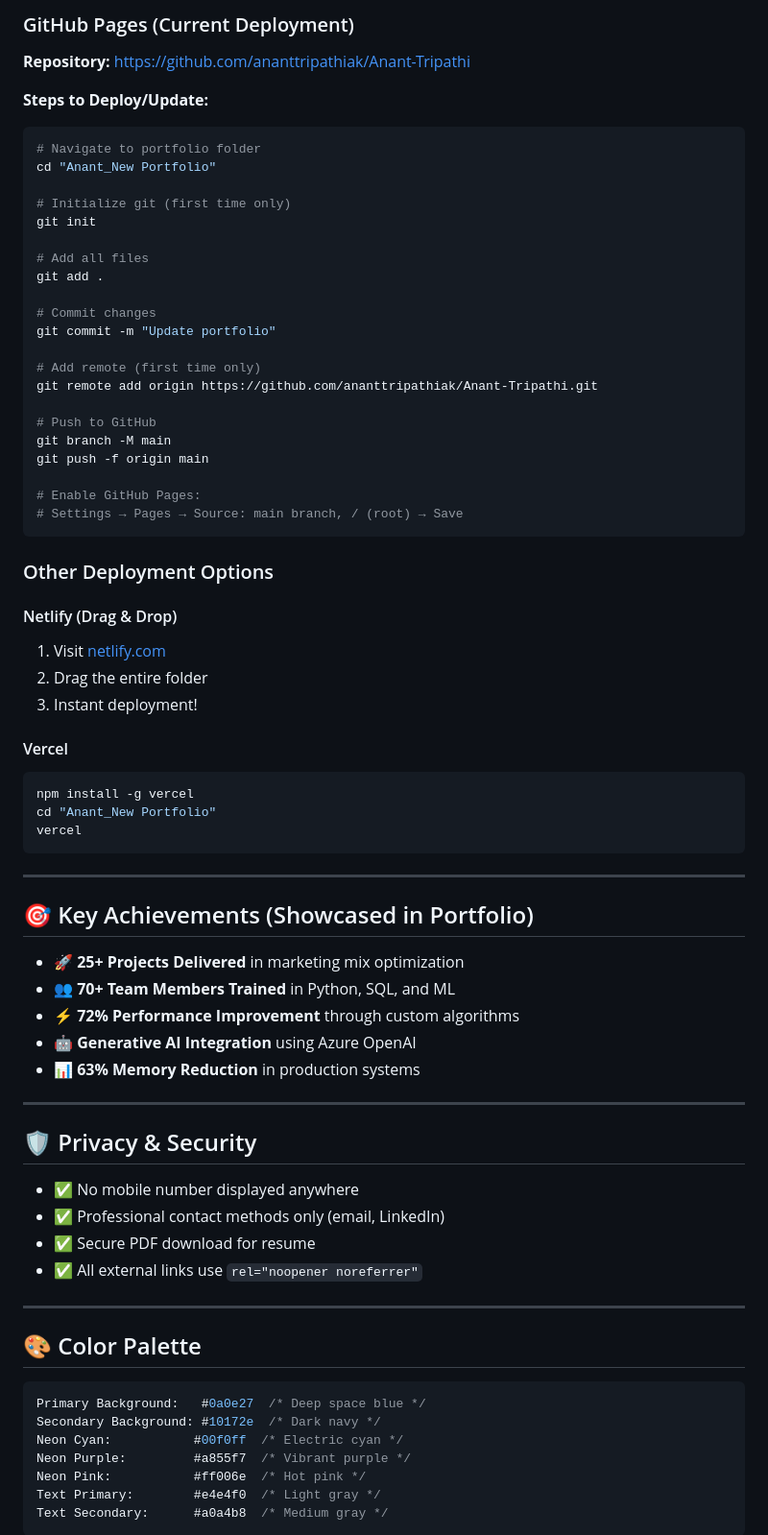
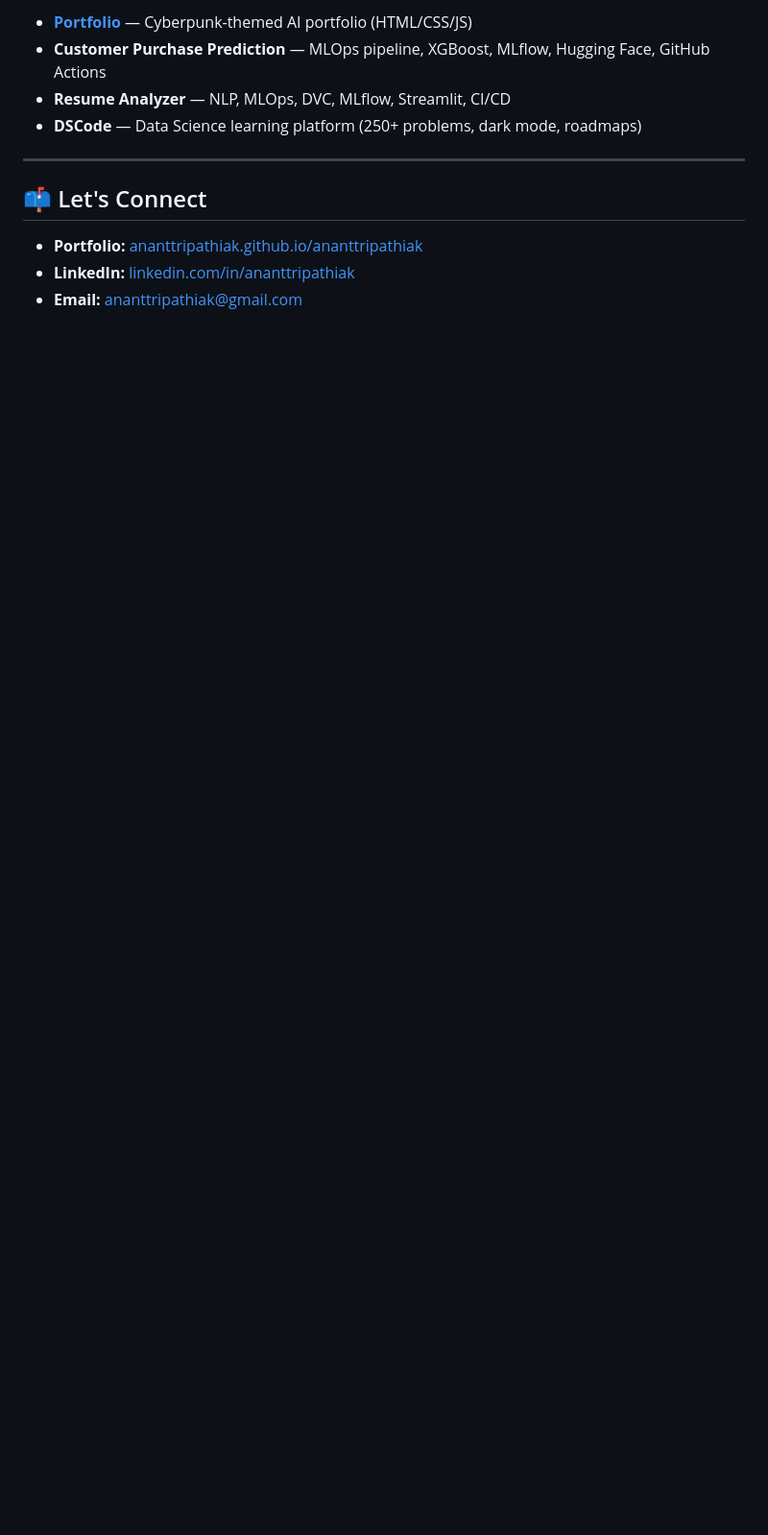
Before and after one commit to ananttripathiak/ananttripathiak, a Markdown page: README.md, the part around one of its changes. Shown at 96% size. Drawn GitHub-style; blank space fills up the shorter version.

````diff
--- a/README.md
+++ b/README.md
@@ -122,77 +80,14 @@ Anant_New Portfolio/
 
-### GitHub Pages (Current Deployment)
-
-**Repository:** [https://github.com/ananttripathiak/Anant-Tripathi](https://github.com/ananttripathiak/Anant-Tripathi)
-
-**Steps to Deploy/Update:**
-```bash
-# Navigate to portfolio folder
-cd "Anant_New Portfolio"
-
-# Initialize git (first time only)
-git init
-
-# Add all files
-git add .
-
-# Commit changes
-git commit -m "Update portfolio"
-
-# Add remote (first time only)
-git remote add origin https://github.com/ananttripathiak/Anant-Tripathi.git
-
-# Push to GitHub
-git branch -M main
-git push -f origin main
-
-# Enable GitHub Pages:
-# Settings → Pages → Source: main branch, / (root) → Save
-```
-
-### Other Deployment Options
-
-#### Netlify (Drag & Drop)
-1. Visit [netlify.com](https://netlify.com)
-2. Drag the entire folder
-3. Instant deployment!
-
-#### Vercel
-```bash
-npm install -g vercel
-cd "Anant_New Portfolio"
-vercel
-```
+- **[Portfolio](https://ananttripathiak.github.io/ananttripathiak/)** — Cyberpunk-themed AI portfolio (HTML/CSS/JS)
+- **Customer Purchase Prediction** — MLOps pipeline, XGBoost, MLflow, Hugging Face, GitHub Actions
+- **Resume Analyzer** — NLP, MLOps, DVC, MLflow, Streamlit, CI/CD
+- **DSCode** — Data Science learning platform (250+ problems, dark mode, roadmaps)
 
 ---
 
-## 🎯 Key Achievements (Showcased in Portfolio)
+## 📫 Let's Connect
 
-- 🚀 **25+ Projects Delivered** in marketing mix optimization
-- 👥 **70+ Team Members Trained** in Python, SQL, and ML
-- ⚡ **72% Performance Improvement** through custom algorithms
-- 🤖 **Generative AI Integration** using Azure OpenAI
-- 📊 **63% Memory Reduction** in production systems
+- **Portfolio:** [ananttripathiak.github.io/ananttripathiak](https://ananttripathiak.github.io/ananttripathiak/)
+- **LinkedIn:** [linkedin.com/in/ananttripathiak](https://www.linkedin.com/in/ananttripathiak/)
+- **Email:** [ananttripathiak@gmail.com](mailto:ananttripathiak@gmail.com)
 
----
-
-## 🛡️ Privacy & Security
-
-- ✅ No mobile number displayed anywhere
-- ✅ Professional contact methods only (email, LinkedIn)
-- ✅ Secure PDF download for resume
-- ✅ All external links use `rel="noopener noreferrer"`
-
----
-
-## 🎨 Color Palette
-
-```css
-Primary Background:   #0a0e27  /* Deep space blue */
-Secondary Background: #10172e  /* Dark navy */
-Neon Cyan:           #00f0ff  /* Electric cyan */
-Neon Purple:         #a855f7  /* Vibrant purple */
-Neon Pink:           #ff006e  /* Hot pink */
-Text Primary:        #e4e4f0  /* Light gray */
-Text Secondary:      #a0a4b8  /* Medium gray */
-```
-
````
Also changed, not shown: other parts of README.md (+48 -188 lines).
